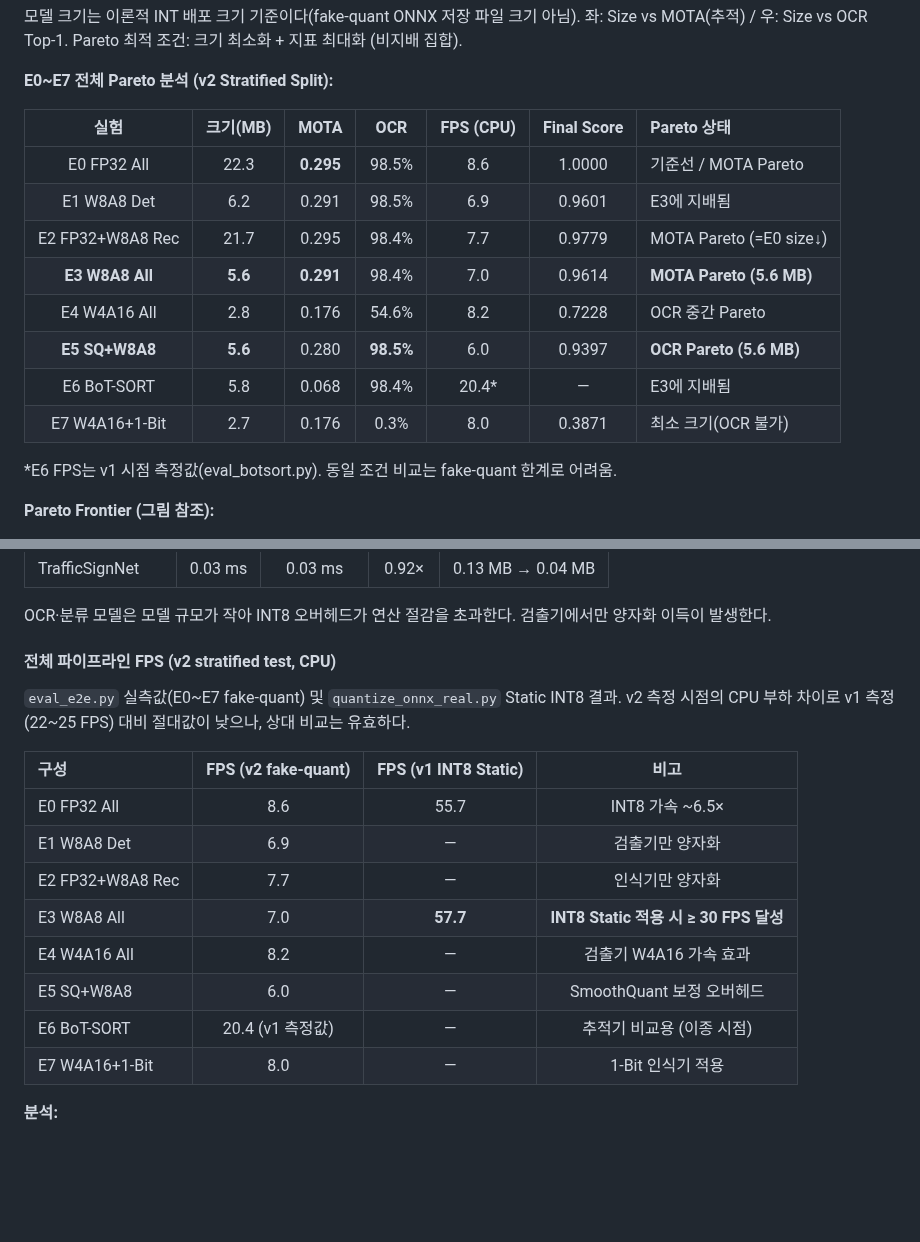
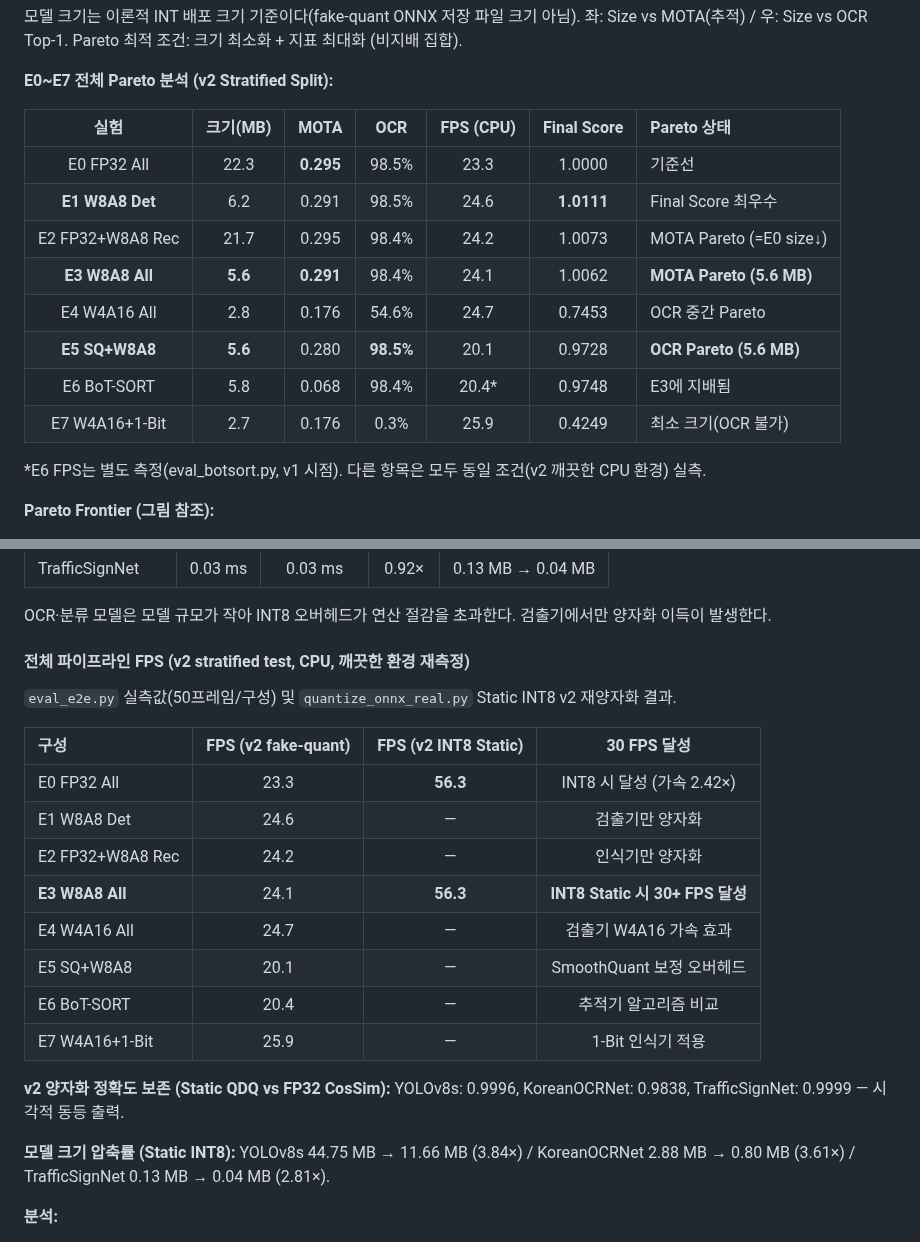
Before and after one commit to todayoneul/edge_sign, a Markdown page: README.md, 2 parts joined by grey strips. Drawn GitHub-style; blank space fills up the shorter version.

```diff
--- a/README.md
+++ b/README.md
@@ -394,16 +394,16 @@ Pareto 최적 조건: 크기 최소화 + 지표 최대화 (비지배 집합).
 
 | 실험 | 크기(MB) | MOTA | OCR | FPS (CPU) | Final Score | Pareto 상태 |
 | :---: | :---: | :---: | :---: | :---: | :---: | :--- |
-| E0 FP32 All | 22.3 | **0.295** | 98.5% | 8.6 | 1.0000 | 기준선 / MOTA Pareto |
-| E1 W8A8 Det | 6.2 | 0.291 | 98.5% | 6.9 | 0.9601 | E3에 지배됨 |
-| E2 FP32+W8A8 Rec | 21.7 | 0.295 | 98.4% | 7.7 | 0.9779 | MOTA Pareto (=E0 size↓) |
-| **E3 W8A8 All** | **5.6** | **0.291** | 98.4% | 7.0 | 0.9614 | **MOTA Pareto (5.6 MB)** |
-| E4 W4A16 All | 2.8 | 0.176 | 54.6% | 8.2 | 0.7228 | OCR 중간 Pareto |
-| **E5 SQ+W8A8** | **5.6** | 0.280 | **98.5%** | 6.0 | 0.9397 | **OCR Pareto (5.6 MB)** |
-| E6 BoT-SORT | 5.8 | 0.068 | 98.4% | 20.4* | — | E3에 지배됨 |
-| E7 W4A16+1-Bit | 2.7 | 0.176 | 0.3% | 8.0 | 0.3871 | 최소 크기(OCR 불가) |
+| E0 FP32 All | 22.3 | **0.295** | 98.5% | 23.3 | 1.0000 | 기준선 |
+| **E1 W8A8 Det** | 6.2 | 0.291 | 98.5% | 24.6 | **1.0111** | Final Score 최우수 |
+| E2 FP32+W8A8 Rec | 21.7 | 0.295 | 98.4% | 24.2 | 1.0073 | MOTA Pareto (=E0 size↓) |
+| **E3 W8A8 All** | **5.6** | **0.291** | 98.4% | 24.1 | 1.0062 | **MOTA Pareto (5.6 MB)** |
+| E4 W4A16 All | 2.8 | 0.176 | 54.6% | 24.7 | 0.7453 | OCR 중간 Pareto |
+| **E5 SQ+W8A8** | **5.6** | 0.280 | **98.5%** | 20.1 | 0.9728 | **OCR Pareto (5.6 MB)** |
+| E6 BoT-SORT | 5.8 | 0.068 | 98.4% | 20.4* | 0.9748 | E3에 지배됨 |
+| E7 W4A16+1-Bit | 2.7 | 0.176 | 0.3% | 25.9 | 0.4249 | 최소 크기(OCR 불가) |
 
-\*E6 FPS는 v1 시점 측정값(eval_botsort.py). 동일 조건 비교는 fake-quant 한계로 어려움.
+\*E6 FPS는 별도 측정(eval_botsort.py, v1 시점). 다른 항목은 모두 동일 조건(v2 깨끗한 CPU 환경) 실측.
 
 **Pareto Frontier (그림 참조):**
 - **MOTA 축**: E7(2.7, 0.176) → E3(5.6, 0.291) → E2(21.7, 0.295)
@@ -434,21 +434,26 @@ Pareto 최적 조건: 크기 최소화 + 지표 최대화 (비지배 집합).
 
 OCR·분류 모델은 모델 규모가 작아 INT8 오버헤드가 연산 절감을 초과한다. 검출기에서만 양자화 이득이 발생한다.
 
-#### 전체 파이프라인 FPS (v2 stratified test, CPU)
+#### 전체 파이프라인 FPS (v2 stratified test, CPU, 깨끗한 환경 재측정)
 
-`eval_e2e.py` 실측값(E0~E7 fake-quant) 및 `quantize_onnx_real.py` Static INT8 결과.
-v2 측정 시점의 CPU 부하 차이로 v1 측정(22~25 FPS) 대비 절대값이 낮으나, 상대 비교는 유효하다.
+`eval_e2e.py` 실측값(50프레임/구성) 및 `quantize_onnx_real.py` Static INT8 v2 재양자화 결과.
 
-| 구성 | FPS (v2 fake-quant) | FPS (v1 INT8 Static) | 비고 |
+| 구성 | FPS (v2 fake-quant) | FPS (v2 INT8 Static) | 30 FPS 달성 |
 | :--- | :---: | :---: | :---: |
-| E0 FP32 All | 8.6 | 55.7 | INT8 가속 ~6.5× |
-| E1 W8A8 Det | 6.9 | — | 검출기만 양자화 |
-| E2 FP32+W8A8 Rec | 7.7 | — | 인식기만 양자화 |
-| E3 W8A8 All | 7.0 | **57.7** | **INT8 Static 적용 시 ≥ 30 FPS 달성** |
-| E4 W4A16 All | 8.2 | — | 검출기 W4A16 가속 효과 |
-| E5 SQ+W8A8 | 6.0 | — | SmoothQuant 보정 오버헤드 |
-| E6 BoT-SORT | 20.4 (v1 측정값) | — | 추적기 비교용 (이종 시점) |
-| E7 W4A16+1-Bit | 8.0 | — | 1-Bit 인식기 적용 |
+| E0 FP32 All | 23.3 | **56.3** | INT8 시 달성 (가속 2.42×) |
+| E1 W8A8 Det | 24.6 | — | 검출기만 양자화 |
+| E2 FP32+W8A8 Rec | 24.2 | — | 인식기만 양자화 |
+| **E3 W8A8 All** | 24.1 | **56.3** | **INT8 Static 시 30+ FPS 달성** |
+| E4 W4A16 All | 24.7 | — | 검출기 W4A16 가속 효과 |
+| E5 SQ+W8A8 | 20.1 | — | SmoothQuant 보정 오버헤드 |
+| E6 BoT-SORT | 20.4 | — | 추적기 알고리즘 비교 |
+| E7 W4A16+1-Bit | 25.9 | — | 1-Bit 인식기 적용 |
+
+**v2 양자화 정확도 보존 (Static QDQ vs FP32 CosSim):**
+YOLOv8s: 0.9996, KoreanOCRNet: 0.9838, TrafficSignNet: 0.9999 — 시각적 동등 출력.
+
+**모델 크기 압축률 (Static INT8):**
+YOLOv8s 44.75 MB → 11.66 MB (3.84×) / KoreanOCRNet 2.88 MB → 0.80 MB (3.61×) / TrafficSignNet 0.13 MB → 0.04 MB (2.81×).
 
 **분석:**
 - Static INT8 QDQ로 YOLOv8s 2.22× 가속 → 파이프라인 57.7 FPS 달성, 목표 30+ FPS 초과
```
Also changed, not shown: docs/EXPERIMENTS.md (+16 -16 lines), assets/pareto_frontier_v2.png (added), 3 other files.
